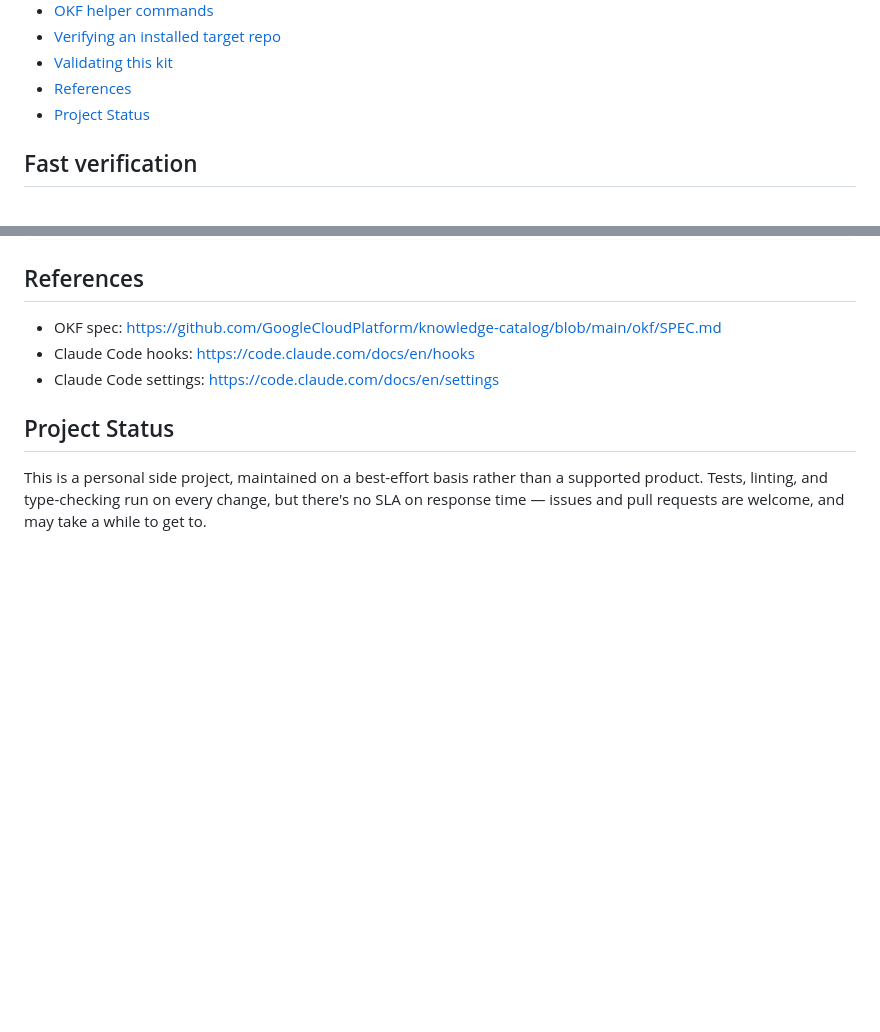
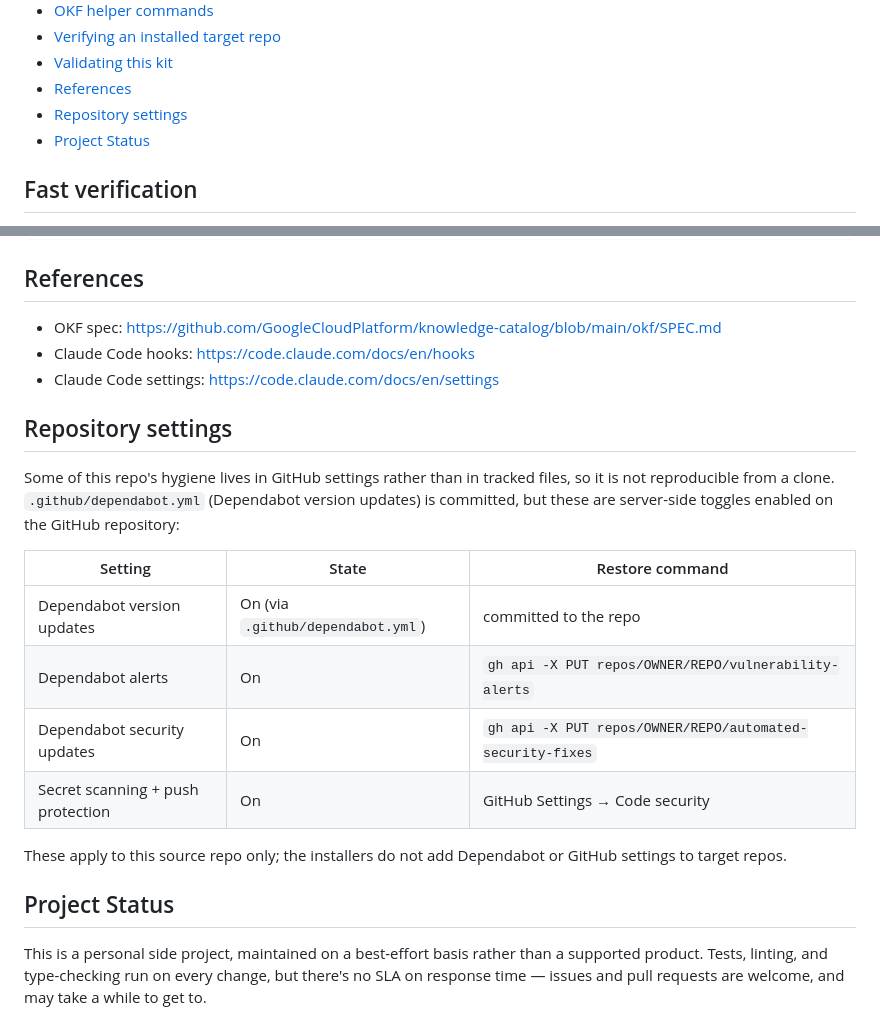
Before and after one commit to lilabrooks/claude-okf-repo-kit, a Markdown page: README.md, 2 parts joined by grey strips. Rendered like a GitHub page; blank space fills up the shorter version.

Commit message:
add documentation entries for dependabot

```diff
--- a/README.md
+++ b/README.md
@@ -50,6 +50,7 @@ This source repo also includes its own `docs/` knowledge bundle with specs and A
 - [Verifying an installed target repo](#verifying-an-installed-target-repo)
 - [Validating this kit](#validating-this-kit)
 - [References](#references)
+- [Repository settings](#repository-settings)
 - [Project Status](#project-status)
 
 ## Fast verification
@@ -461,6 +462,19 @@ make shellcheck
 - Claude Code hooks: https://code.claude.com/docs/en/hooks
 - Claude Code settings: https://code.claude.com/docs/en/settings
 
+## Repository settings
+
+Some of this repo's hygiene lives in GitHub settings rather than in tracked files, so it is not reproducible from a clone. `.github/dependabot.yml` (Dependabot version updates) is committed, but these are server-side toggles enabled on the GitHub repository:
+
+| Setting | State | Restore command |
+|---------|-------|-----------------|
+| Dependabot version updates | On (via `.github/dependabot.yml`) | committed to the repo |
+| Dependabot alerts | On | `gh api -X PUT repos/OWNER/REPO/vulnerability-alerts` |
+| Dependabot security updates | On | `gh api -X PUT repos/OWNER/REPO/automated-security-fixes` |
+| Secret scanning + push protection | On | GitHub Settings → Code security |
+
+These apply to this source repo only; the installers do not add Dependabot or GitHub settings to target repos.
+
 ## Project Status
 
 This is a personal side project, maintained on a best-effort basis rather than a supported product. Tests, linting, and type-checking run on every change, but there's no SLA on response time — issues and pull requests are welcome, and may take a while to get to.
```
Also changed, not shown: docs/log.md (+1 -0 lines), docs/specs/repo-kit-packaging.md (+1 -0 lines).
